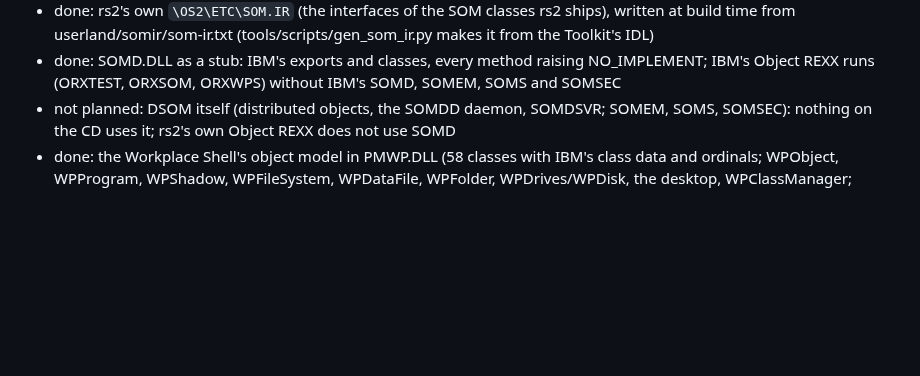
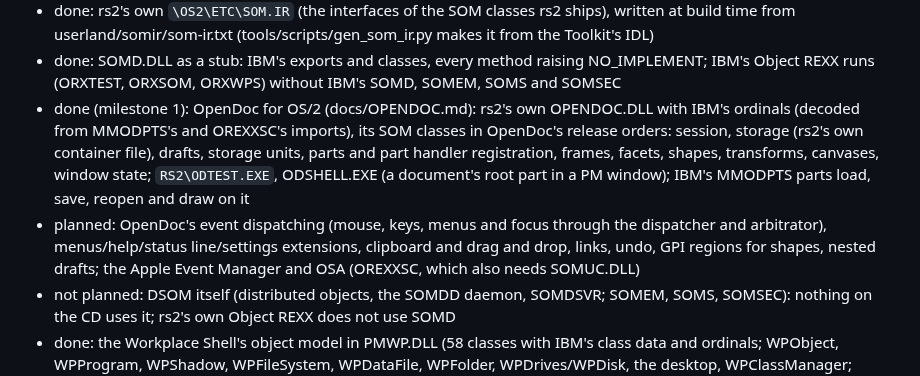
Before and after one commit to dparnell/rs-2, a Markdown page: docs/ROADMAP.md, the part around the change. Drawn GitHub-style; blank space fills up the shorter version.

```diff
--- a/docs/ROADMAP.md
+++ b/docs/ROADMAP.md
@@ -424,6 +424,18 @@ Status markers: done, in progress, planned.
 - done: SOMD.DLL as a stub: IBM's exports and classes, every method
   raising NO_IMPLEMENT; IBM's Object REXX runs (ORXTEST, ORXSOM, ORXWPS)
   without IBM's SOMD, SOMEM, SOMS and SOMSEC
+- done (milestone 1): OpenDoc for OS/2 (docs/OPENDOC.md): rs2's own
+  OPENDOC.DLL with IBM's ordinals (decoded from MMODPTS's and OREXXSC's
+  imports), its SOM classes in OpenDoc's release orders: session, storage
+  (rs2's own container file), drafts, storage units, parts and part
+  handler registration, frames, facets, shapes, transforms, canvases,
+  window state; `RS2\ODTEST.EXE`, ODSHELL.EXE (a document's root part in
+  a PM window); IBM's MMODPTS parts load, save, reopen and draw on it
+- planned: OpenDoc's event dispatching (mouse, keys, menus and focus
+  through the dispatcher and arbitrator), menus/help/status line/settings
+  extensions, clipboard and drag and drop, links, undo, GPI regions for
+  shapes, nested drafts; the Apple Event Manager and OSA (OREXXSC, which
+  also needs SOMUC.DLL)
 - not planned: DSOM itself (distributed objects, the SOMDD daemon,
   SOMDSVR; SOMEM, SOMS, SOMSEC): nothing on the CD uses it; rs2's own Object REXX does not
   use SOMD
```
Also changed, not shown: docs/COMPATIBILITY.md (+3 -1 lines), docs/OPENDOC.md (+46 -7 lines).
